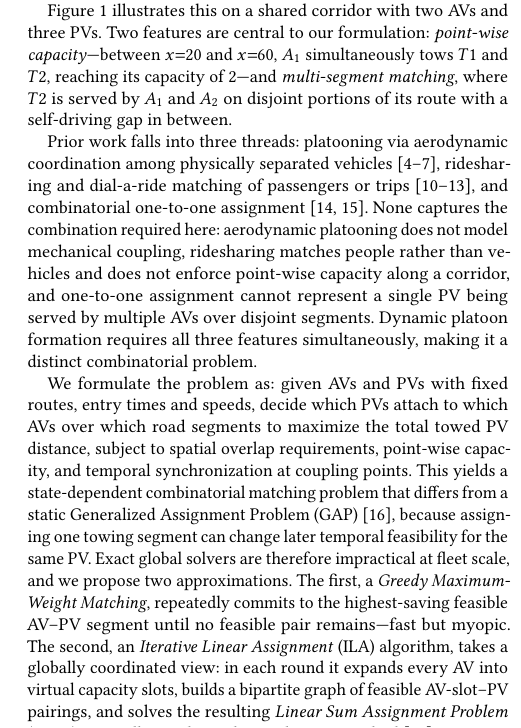
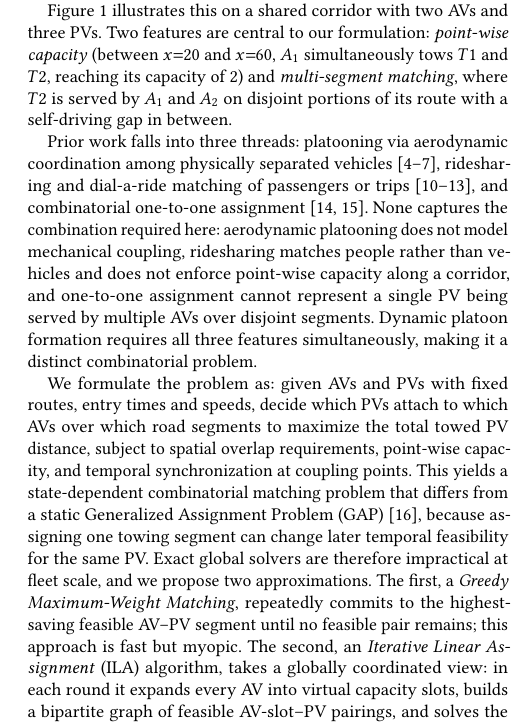
Before and after one commit to JayReeMarine/Integrating-Multi-Type-Autonomous-Vehicles-for-Sustainable-Urban-Mobility, a LaTeX paper (paper/sigspatial/sigconf.tex): part of one column of page 2 of 4, cut so that both start at the same text. Compiled offline with pdfLaTeX.

Commit message:
remove em dash

```diff
--- a/paper/sigspatial/sigconf.tex
+++ b/paper/sigspatial/sigconf.tex
@@ -260,7 +260,7 @@ To address this challenge we introduce a new problem that we call \textit{dynami
 %% Paragraph 4 -- Figure 1 walk-through (compressed: the caption already
 %% covers T2's multi-segment story, so the body only highlights the two
 %% spatial features that matter for the formulation).
-Figure~\ref{fig:intro_concept} illustrates this on a shared corridor with two AVs and three PVs. Two features are central to our formulation: \emph{point-wise capacity}---between $x{=}20$ and $x{=}60$, $A_1$ simultaneously tows $T1$ and $T2$, reaching its capacity of~2---and \emph{multi-segment matching}, where $T2$ is served by $A_1$ and $A_2$ on disjoint portions of its route with a self-driving gap in between.
+Figure~\ref{fig:intro_concept} illustrates this on a shared corridor with two AVs and three PVs. Two features are central to our formulation: \emph{point-wise capacity} (between $x{=}20$ and $x{=}60$, $A_1$ simultaneously tows $T1$ and $T2$, reaching its capacity of~2) and \emph{multi-segment matching}, where $T2$ is served by $A_1$ and $A_2$ on disjoint portions of its route with a self-driving gap in between.
 
 %% Paragraph 5 -- Related work compressed into ONE paragraph.
 %Prior work falls into three threads: platooning via aerodynamic coordination among separated vehicles~\cite{tsugawa2016review,bergenhem2012overview,shladover2009cooperative,ploeg2011design}; ridesharing and dial-a-ride matching of passengers or trips~\cite{furuhata2013ridesharing,agatz2012optimization,alonso2017demand,cordeau2007dial}; and combinatorial one-to-one assignment~\cite{kuhn1955hungarian,munkres1957algorithms}. None captures the combination required for dynamic towing coordination: sustained physical coupling, multi-segment coverage of one PV by multiple AVs, and \emph{point-wise} AV capacity that changes as PVs attach and detach along a route.
@@ -281,7 +281,7 @@ problem.
 
 %% Paragraph 6 -- Approach overview (migrated and trimmed from L.142).
 %% Spells out LSAP and GAP on first use (addresses Reviewer 3 of ITSC).
-We formulate the problem as: given AVs and PVs with fixed routes, entry times and speeds, decide which PVs attach to which AVs over which road segments to maximize the total towed PV distance, subject to spatial overlap requirements, point-wise capacity, and temporal synchronization at coupling points. This yields a state-dependent combinatorial matching problem that differs from a static Generalized Assignment Problem (GAP)~\cite{cattrysse1992survey}, because assigning one towing segment can change later temporal feasibility for the same PV. Exact global solvers are therefore impractical at fleet scale, and we propose two approximations. The first, a \textit{Greedy Maximum-Weight Matching}, repeatedly commits to the highest-saving feasible AV--PV segment until no feasible pair remains---fast but myopic. The second, an \textit{Iterative Linear Assignment} (ILA) algorithm, takes a globally coordinated view: in each round it expands every AV into virtual capacity slots, builds a bipartite graph of feasible AV-slot--PV pairings, and solves the resulting \emph{Linear Sum Assignment Problem} (LSAP) optimally via the Jonker--Volgenant method~\cite{scipy2020}. PV states are then updated to reflect newly covered segments and the round repeats until no further assignment is possible. For tractability we evaluate both algorithms on a one-dimensional corridor abstraction; we discuss extensions to 2D road networks in Section~\ref{sec:conclusion}.
+We formulate the problem as: given AVs and PVs with fixed routes, entry times and speeds, decide which PVs attach to which AVs over which road segments to maximize the total towed PV distance, subject to spatial overlap requirements, point-wise capacity, and temporal synchronization at coupling points. This yields a state-dependent combinatorial matching problem that differs from a static Generalized Assignment Problem (GAP)~\cite{cattrysse1992survey}, because assigning one towing segment can change later temporal feasibility for the same PV. Exact global solvers are therefore impractical at fleet scale, and we propose two approximations. The first, a \textit{Greedy Maximum-Weight Matching}, repeatedly commits to the highest-saving feasible AV--PV segment until no feasible pair remains; this approach is fast but myopic. The second, an \textit{Iterative Linear Assignment} (ILA) algorithm, takes a globally coordinated view: in each round it expands every AV into virtual capacity slots, builds a bipartite graph of feasible AV-slot--PV pairings, and solves the resulting \emph{Linear Sum Assignment Problem} (LSAP) optimally via the Jonker--Volgenant method~\cite{scipy2020}. PV states are then updated to reflect newly covered segments and the round repeats until no further assignment is possible. For tractability we evaluate both algorithms on a one-dimensional corridor abstraction; we discuss extensions to 2D road networks in Section~\ref{sec:conclusion}.
 
 %% Paragraph 7 -- Contributions (migrated and trimmed from L.144).
 \noindent\textbf{Contributions.}
```
Also changed, not shown: paper/sigspatial/sigconf.pdf, paper/sigspatial/sigconf.tex (6 more changed lines), 5 other files.
